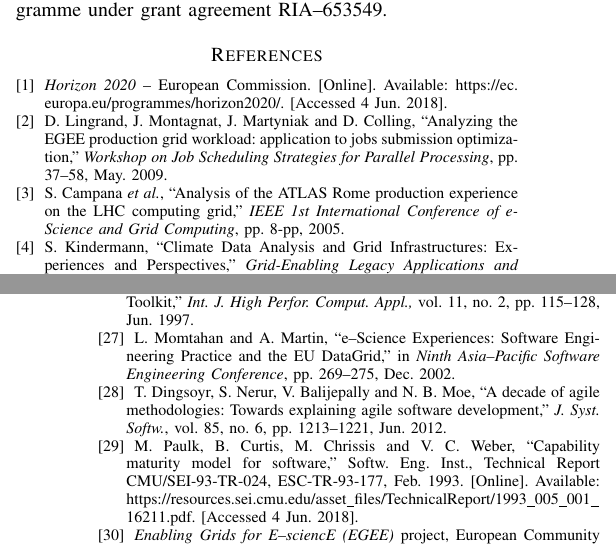
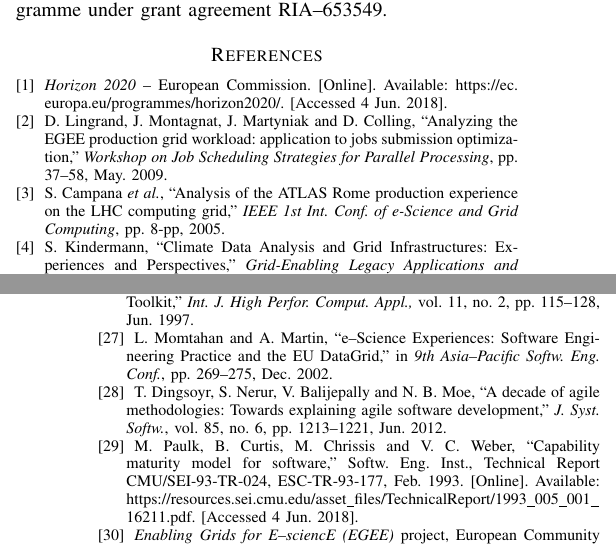
Before and after one commit to VibhutiDKhanduri/paper-ieee-software-reliability, a LaTeX paper (paper-ieee-trans.tex): two parts of the columns of pages 10 and 11 of 11, joined at a grey line, cut so that both start at the same text. Compiled offline with pdfLaTeX; a missing font is replaced by an installed copy or a similar font; a LaTeX package or settings file that is missing is left out.

Commit message:
fix a couple of refs

```diff
--- a/paper-ieee-trans.tex
+++ b/paper-ieee-trans.tex
@@ -817,7 +817,7 @@
 \bibitem{campana-atlas}
 S. Campana  \emph{et al.},
 ``Analysis of the ATLAS Rome production experience on the LHC computing grid,''
-\emph{IEEE 1st International Conference of e-Science and Grid Computing},
+\emph{IEEE 1st Int. Conf. of e-Science and Grid Computing},
 pp. 8-pp, 2005.
 
 \bibitem{kindermann}
@@ -954,7 +954,7 @@
 \bibitem{datagrid}
 L. Momtahan and A. Martin,
 ``e--Science Experiences: Software Engineering Practice and the EU DataGrid,''
-in \emph{Ninth Asia--Pacific Software Engineering Conference},
+in \emph{9th Asia--Pacific Softw. Eng. Conf.},
 pp. 269--275, Dec. 2002.
 
 \bibitem{agile}
```
